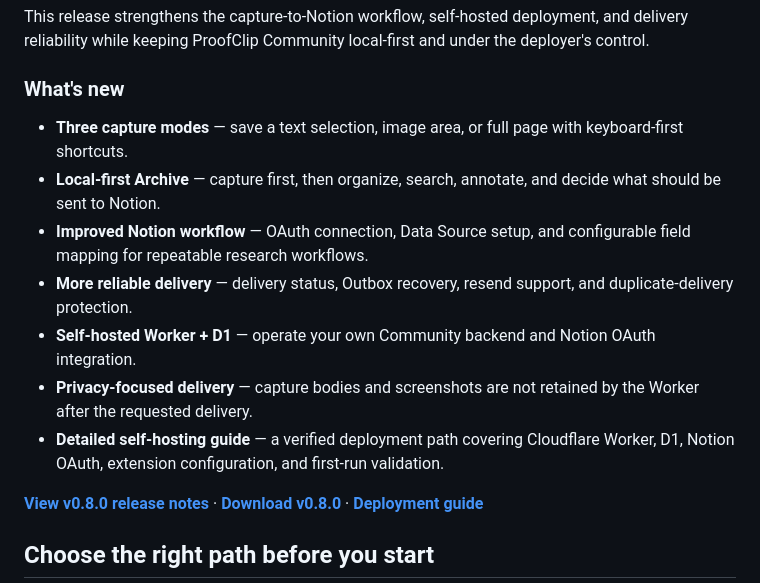
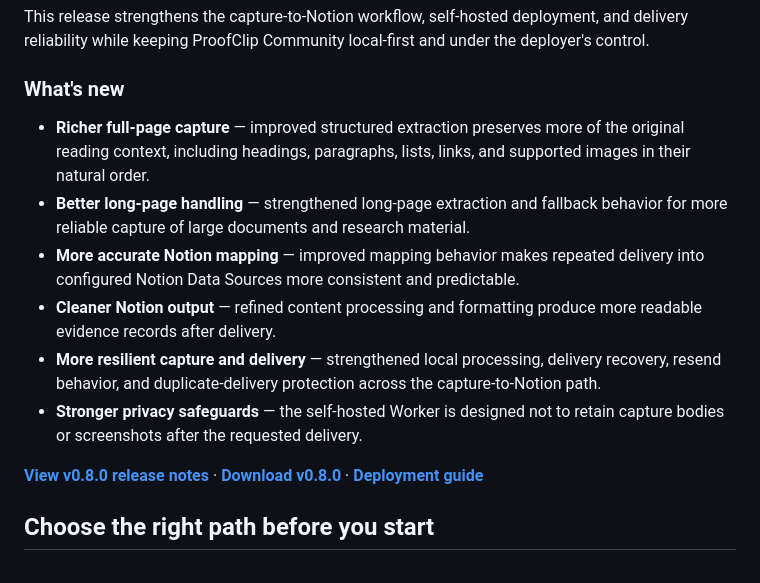
Before and after one commit to jasondeng1127/ProofClip-Community, a Markdown page: README.md, the part around the change. Drawn GitHub-style.

```diff
--- a/README.md
+++ b/README.md
@@ -17,13 +17,12 @@ This release strengthens the capture-to-Notion workflow, self-hosted deployment,
 
 ### What's new
 
-- **Three capture modes** — save a text selection, image area, or full page with keyboard-first shortcuts.
-- **Local-first Archive** — capture first, then organize, search, annotate, and decide what should be sent to Notion.
-- **Improved Notion workflow** — OAuth connection, Data Source setup, and configurable field mapping for repeatable research workflows.
-- **More reliable delivery** — delivery status, Outbox recovery, resend support, and duplicate-delivery protection.
-- **Self-hosted Worker + D1** — operate your own Community backend and Notion OAuth integration.
-- **Privacy-focused delivery** — capture bodies and screenshots are not retained by the Worker after the requested delivery.
-- **Detailed self-hosting guide** — a verified deployment path covering Cloudflare Worker, D1, Notion OAuth, extension configuration, and first-run validation.
+- **Richer full-page capture** — improved structured extraction preserves more of the original reading context, including headings, paragraphs, lists, links, and supported images in their natural order.
+- **Better long-page handling** — strengthened long-page extraction and fallback behavior for more reliable capture of large documents and research material.
+- **More accurate Notion mapping** — improved mapping behavior makes repeated delivery into configured Notion Data Sources more consistent and predictable.
+- **Cleaner Notion output** — refined content processing and formatting produce more readable evidence records after delivery.
+- **More resilient capture and delivery** — strengthened local processing, delivery recovery, resend behavior, and duplicate-delivery protection across the capture-to-Notion path.
+- **Stronger privacy safeguards** — the self-hosted Worker is designed not to retain capture bodies or screenshots after the requested delivery.
 
 **[View v0.8.0 release notes](https://github.com/jasondeng1127/ProofClip-Community/releases/tag/v0.8.0)** · **[Download v0.8.0](https://github.com/jasondeng1127/ProofClip-Community/releases/tag/v0.8.0)** · **[Deployment guide](deploy/README.md)**
 
```
